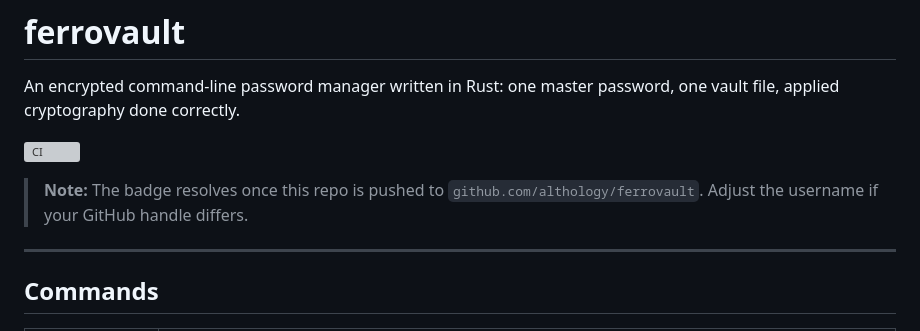
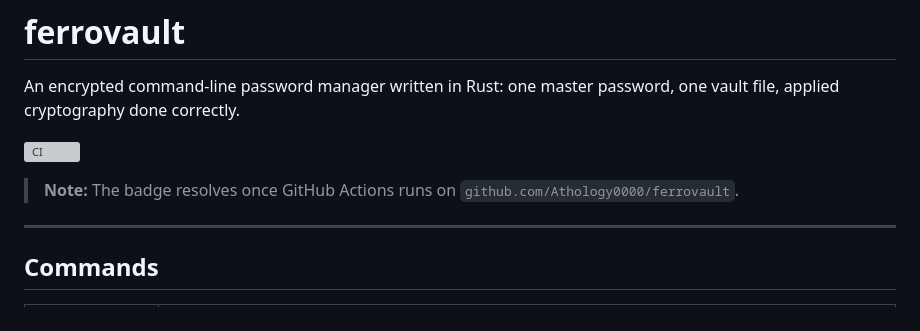
Before and after one commit to Athology0000/ferrovault, a Markdown page: README.md, the part around one of its changes. GitHub-like rendering; grey boxes are pictures that could not be loaded.

Commit message:
docs: point CI badge at github.com/Athology0000/ferrovault

```diff
--- a/README.md
+++ b/README.md
@@ -7,6 +7,6 @@ password, one vault file, applied cryptography done correctly.
 
-> **Note:** The badge resolves once this repo is pushed to
-> `github.com/althology/ferrovault`. Adjust the username if your GitHub handle differs.
+> **Note:** The badge resolves once GitHub Actions runs on
+> `github.com/Athology0000/ferrovault`.
 
 ---
 
```
Also changed, not shown: other parts of README.md (+1 -1 lines).
